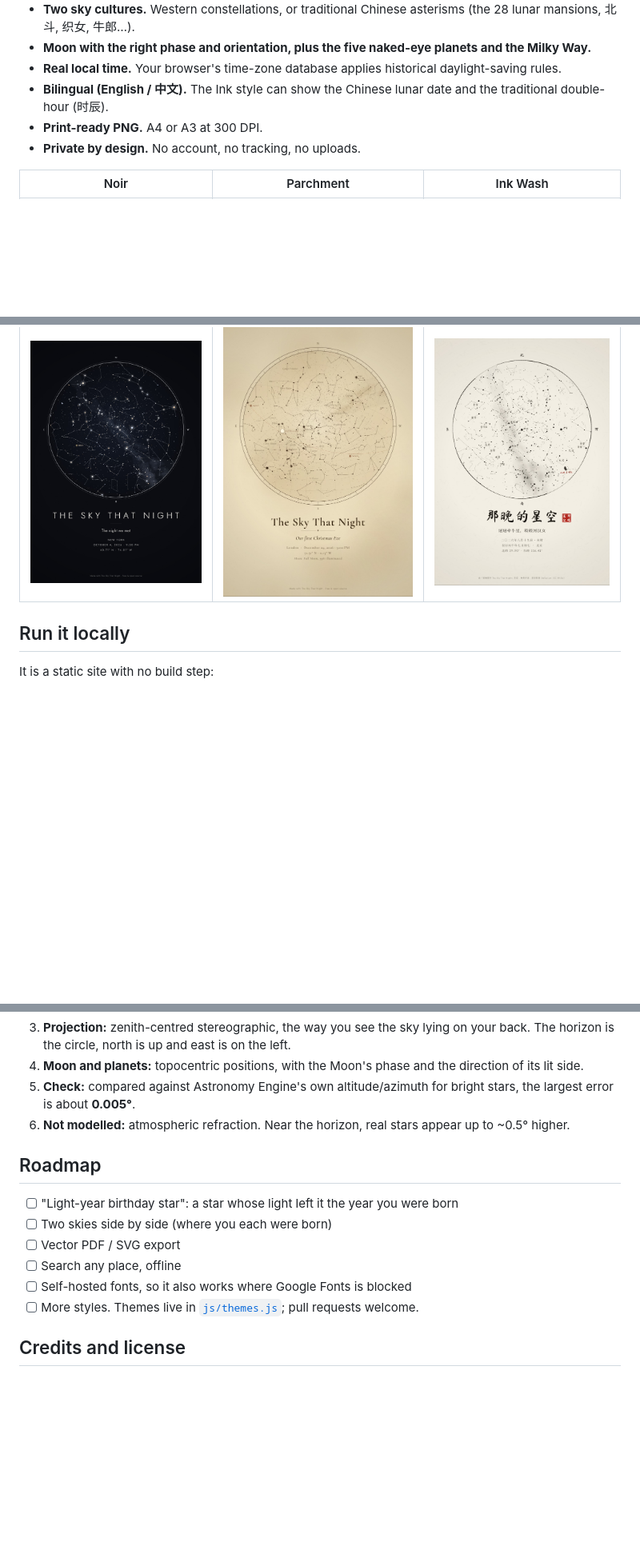
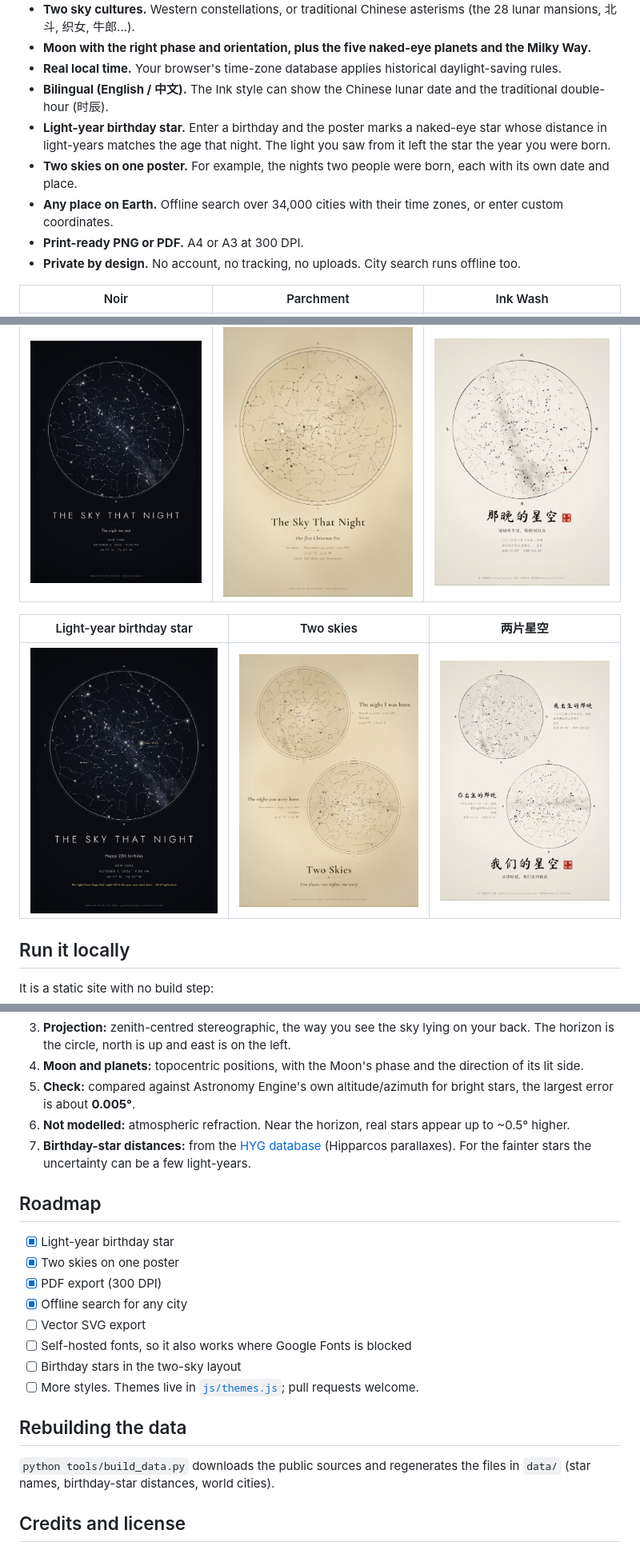
Before and after one commit to Goldfish76/the-sky-that-night, a Markdown page: README.md, 3 parts joined by grey strips. Shown at 80% size. Rendered like a GitHub page; pictures changed too: docs/samples/birthday-star-noir.jpg (added), docs/samples/two-skies-ink.jpg (added), docs/samples/two-skies-parchment.jpg (added); blank space fills up the shorter version.

```diff
--- a/README.md
+++ b/README.md
@@ -20,12 +20,19 @@ Free, open source, and nothing ever leaves your browser.
 - **Moon with the right phase and orientation, plus the five naked-eye planets and the Milky Way.**
 - **Real local time.** Your browser's time-zone database applies historical daylight-saving rules.
 - **Bilingual (English / 中文).** The Ink style can show the Chinese lunar date and the traditional double-hour (时辰).
-- **Print-ready PNG.** A4 or A3 at 300 DPI.
-- **Private by design.** No account, no tracking, no uploads.
+- **Light-year birthday star.** Enter a birthday and the poster marks a naked-eye star whose distance in light-years matches the age that night. The light you saw from it left the star the year you were born.
+- **Two skies on one poster.** For example, the nights two people were born, each with its own date and place.
+- **Any place on Earth.** Offline search over 34,000 cities with their time zones, or enter custom coordinates.
+- **Print-ready PNG or PDF.** A4 or A3 at 300 DPI.
+- **Private by design.** No account, no tracking, no uploads. City search runs offline too.
 
 | Noir | Parchment | Ink Wash |
 |---|---|---|
 | ![Noir](docs/samples/noir-new-york.jpg) | ![Parchment](docs/samples/parchment-london.jpg) | ![Ink Wash](docs/samples/ink-beijing-qixi.jpg) |
+
+| Light-year birthday star | Two skies | 两片星空 |
+|---|---|---|
+| ![Birthday star](docs/samples/birthday-star-noir.jpg) | ![Two skies, Parchment](docs/samples/two-skies-parchment.jpg) | ![Two skies, Ink Wash](docs/samples/two-skies-ink.jpg) |
 
 ## Run it locally
 
@@ -47,15 +54,22 @@ Then open http://localhost:8000. Any static file server works.
 4. **Moon and planets:** topocentric positions, with the Moon's phase and the direction of its lit side.
 5. **Check:** compared against Astronomy Engine's own altitude/azimuth for bright stars, the largest error is about **0.005°**.
 6. **Not modelled:** atmospheric refraction. Near the horizon, real stars appear up to ~0.5° higher.
+7. **Birthday-star distances:** from the [HYG database](https://github.com/astronexus/HYG-Database) (Hipparcos parallaxes). For the fainter stars the uncertainty can be a few light-years.
 
 ## Roadmap
 
-- [ ] "Light-year birthday star": a star whose light left it the year you were born
-- [ ] Two skies side by side (where you each were born)
-- [ ] Vector PDF / SVG export
-- [ ] Search any place, offline
+- [x] Light-year birthday star
+- [x] Two skies on one poster
+- [x] PDF export (300 DPI)
+- [x] Offline search for any city
+- [ ] Vector SVG export
 - [ ] Self-hosted fonts, so it also works where Google Fonts is blocked
+- [ ] Birthday stars in the two-sky layout
 - [ ] More styles. Themes live in [`js/themes.js`](js/themes.js); pull requests welcome.
+
+## Rebuilding the data
+
+`python tools/build_data.py` downloads the public sources and regenerates the files in `data/` (star names, birthday-star distances, world cities).
 
 ## Credits and license
 
```
Also changed, not shown: ATTRIBUTION.md (+5 -0 lines), README.zh-CN.md (+20 -6 lines), docs/samples/birthday-star-ink.jpg (added), 13 other files.
